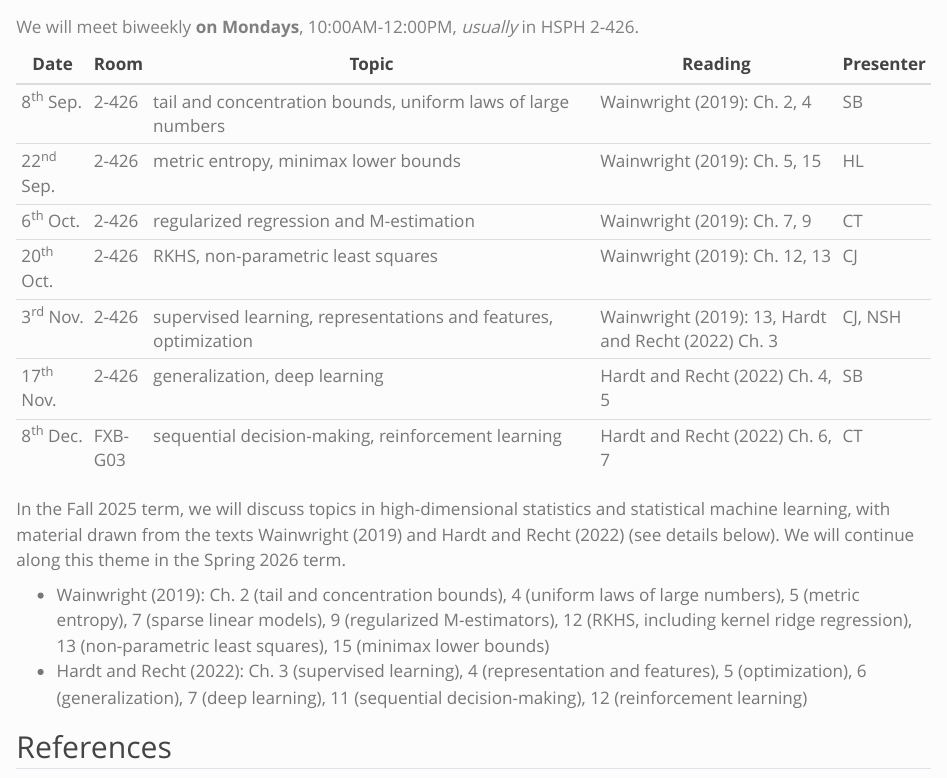
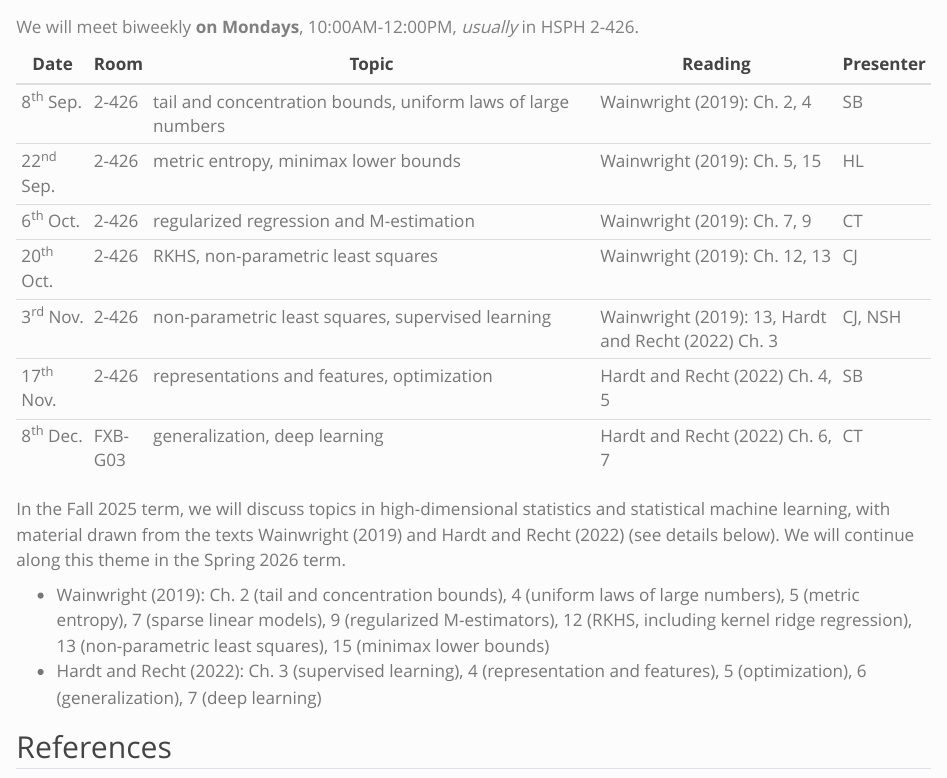
Before and after one commit to nshlab/labmeeting, a Quarto document (index.qmd): the page in a window 1100 px wide, from 120 px down. Rendered offline with R 4.5, knitr and Pandoc in place of Quarto, with nearby package versions.

Commit message:
fix chapter labels

```diff
--- a/index.qmd
+++ b/index.qmd
@@ -12,9 +12,9 @@ sidebar: false
 | 22^nd^ Sep. | 2-426   | metric entropy, minimax lower bounds                            | @wainwright2019highdim: Ch. 5, 15  | HL        |
 | 6^th^ Oct.  | 2-426   | regularized regression and M-estimation                         | @wainwright2019highdim: Ch. 7, 9   | CT        |
 | 20^th^ Oct. | 2-426   | RKHS, non-parametric least squares                              | @wainwright2019highdim: Ch. 12, 13 | CJ        |
-| 3^rd^ Nov.  | 2-426   | supervised learning, representations and features, optimization | @wainwright2019highdim: 13, @hardt2022patterns Ch. 3     | CJ, NSH   |
-| 17^th^ Nov. | 2-426   | generalization, deep learning                                   | @hardt2022patterns Ch. 4, 5        | SB        |
-| 8^th^ Dec.  | FXB-G03 | sequential decision-making, reinforcement learning              | @hardt2022patterns Ch. 6, 7      | CT        |
+| 3^rd^ Nov.  | 2-426   | non-parametric least squares, supervised learning  | @wainwright2019highdim: 13, @hardt2022patterns Ch. 3     | CJ, NSH   |
+| 17^th^ Nov. | 2-426   | representations and features, optimization                                   | @hardt2022patterns Ch. 4, 5        | SB        |
+| 8^th^ Dec.  | FXB-G03 | generalization, deep learning              | @hardt2022patterns Ch. 6, 7      | CT        |
 
 : We will meet biweekly **on Mondays**, 10:00AM-12:00PM, *usually* in HSPH 2-426.
 
@@ -28,8 +28,7 @@ continue along this theme in the Spring 2026 term.
   models), 9 (regularized M-estimators), 12 (RKHS, including kernel ridge
   regression), 13 (non-parametric least squares), 15 (minimax lower bounds)
 - @hardt2022patterns: Ch. 3 (supervised learning), 4 (representation and
-  features), 5 (optimization), 6 (generalization), 7 (deep learning), 11
-  (sequential decision-making), 12 (reinforcement learning)
+  features), 5 (optimization), 6 (generalization), 7 (deep learning)
 
 ## References
 
```
